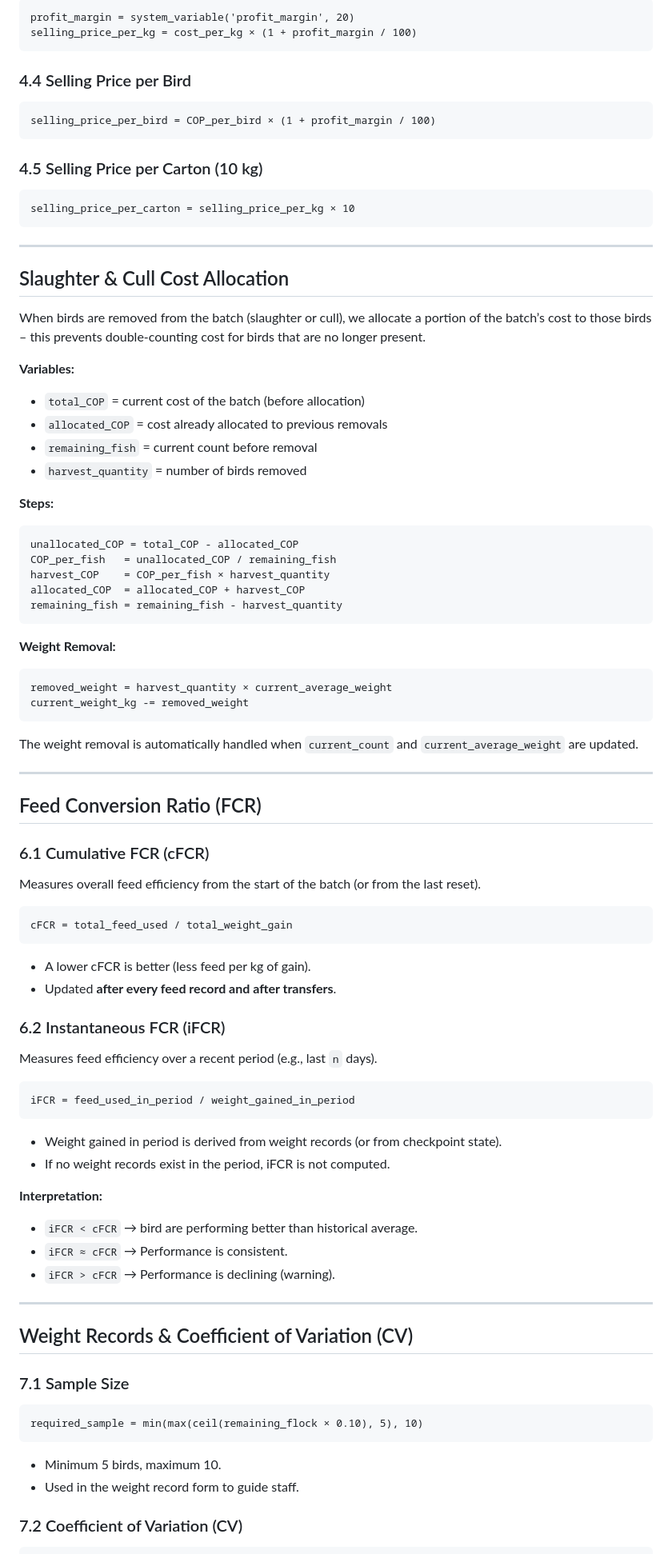
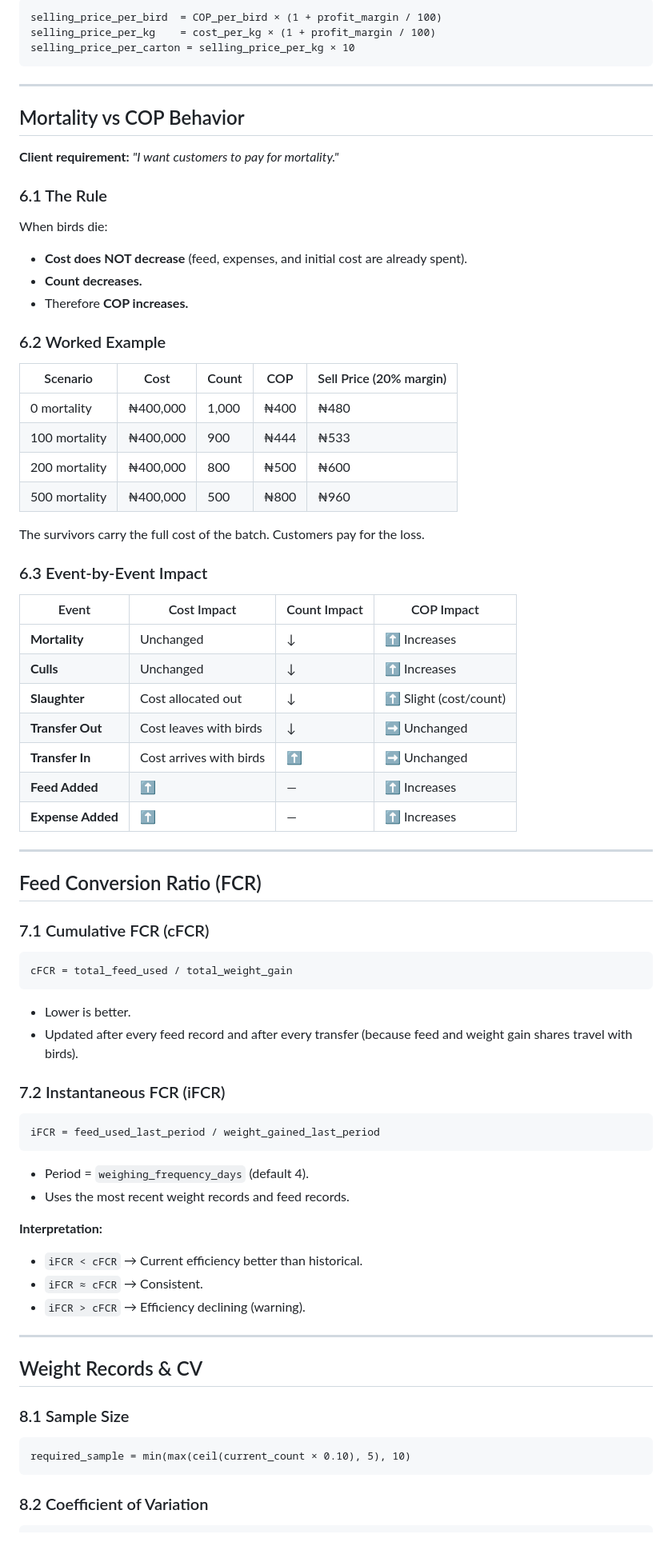
Before and after one commit to AGTECH101/bwet-laravel, a Markdown page: README.md, the part around one of its changes. Shown at 80% size. Rendered like a GitHub page.

````diff
--- a/README.md
+++ b/README.md
@@ -214,82 +232,82 @@ cost_per_kg = COP_per_bird / dressed_weight
 ```
-profit_margin = system_variable('profit_margin', 20)
-selling_price_per_kg = cost_per_kg × (1 + profit_margin / 100)
-```
-
-### 4.4 Selling Price per Bird
-```
-selling_price_per_bird = COP_per_bird × (1 + profit_margin / 100)
-```
-
-### 4.5 Selling Price per Carton (10 kg)
-```
+selling_price_per_bird  = COP_per_bird × (1 + profit_margin / 100)
+selling_price_per_kg    = cost_per_kg × (1 + profit_margin / 100)
 selling_price_per_carton = selling_price_per_kg × 10
 ```
 
 ---
 
-## Slaughter & Cull Cost Allocation
+## Mortality vs COP Behavior
 
-When birds are removed from the batch (slaughter or cull), we allocate a portion of the batch’s cost to those birds – this prevents double-counting cost for birds that are no longer present.
+**Client requirement:** *"I want customers to pay for mortality."*
 
-**Variables:**
-- `total_COP` = current cost of the batch (before allocation)
-- `allocated_COP` = cost already allocated to previous removals
-- `remaining_fish` = current count before removal
-- `harvest_quantity` = number of birds removed
+### 6.1 The Rule
 
-**Steps:**
-```
-unallocated_COP = total_COP - allocated_COP
-COP_per_fish   = unallocated_COP / remaining_fish
-harvest_COP    = COP_per_fish × harvest_quantity
-allocated_COP  = allocated_COP + harvest_COP
-remaining_fish = remaining_fish - harvest_quantity
-```
+When birds die:
+- **Cost does NOT decrease** (feed, expenses, and initial cost are already spent).
+- **Count decreases.**
+- Therefore **COP increases.**
 
-**Weight Removal:**
-```
-removed_weight = harvest_quantity × current_average_weight
-current_weight_kg -= removed_weight
-```
+### 6.2 Worked Example
 
-The weight removal is automatically handled when `current_count` and `current_average_weight` are updated.
+| Scenario | Cost | Count | COP | Sell Price (20% margin) |
+|----------|------|-------|-----|-------------------------|
+| 0 mortality | ₦400,000 | 1,000 | ₦400 | ₦480 |
+| 100 mortality | ₦400,000 | 900 | ₦444 | ₦533 |
+| 200 mortality | ₦400,000 | 800 | ₦500 | ₦600 |
+| 500 mortality | ₦400,000 | 500 | ₦800 | ₦960 |
+
+The survivors carry the full cost of the batch. Customers pay for the loss.
+
+### 6.3 Event-by-Event Impact
+
+| Event | Cost Impact | Count Impact | COP Impact |
+|-------|-------------|--------------|------------|
+| **Mortality** | Unchanged | ↓ | ⬆️ Increases |
+| **Culls** | Unchanged | ↓ | ⬆️ Increases |
+| **Slaughter** | Cost allocated out | ↓ | ⬆️ Slight (cost/count) |
+| **Transfer Out** | Cost leaves with birds | ↓ | ➡️ Unchanged |
+| **Transfer In** | Cost arrives with birds | ⬆️ | ➡️ Unchanged |
+| **Feed Added** | ⬆️ | — | ⬆️ Increases |
+| **Expense Added** | ⬆️ | — | ⬆️ Increases |
 
 ---
 
 ## Feed Conversion Ratio (FCR)
 
-### 6.1 Cumulative FCR (cFCR)
-Measures overall feed efficiency from the start of the batch (or from the last reset).
+### 7.1 Cumulative FCR (cFCR)
+
 ```
 cFCR = total_feed_used / total_weight_gain
 ```
-- A lower cFCR is better (less feed per kg of gain).
-- Updated **after every feed record and after transfers**.
 
-### 6.2 Instantaneous FCR (iFCR)
-Measures feed efficiency over a recent period (e.g., last `n` days).
+- Lower is better.
+- Updated after every feed record and after every transfer (because feed and weight gain shares travel with birds).
+
+### 7.2 Instantaneous FCR (iFCR)
+
 ```
-iFCR = feed_used_in_period / weight_gained_in_period
+iFCR = feed_used_last_period / weight_gained_last_period
 ```
-- Weight gained in period is derived from weight records (or from checkpoint state).
-- If no weight records exist in the period, iFCR is not computed.
+
+- Period = `weighing_frequency_days` (default 4).
+- Uses the most recent weight records and feed records.
 
 **Interpretation:**
-- `iFCR < cFCR` → bird are performing better than historical average.
-- `iFCR ≈ cFCR` → Performance is consistent.
-- `iFCR > cFCR` → Performance is declining (warning).
+- `iFCR < cFCR` → Current efficiency better than historical.
+- `iFCR ≈ cFCR` → Consistent.
+- `iFCR > cFCR` → Efficiency declining (warning).
 
 ---
 
-## Weight Records & Coefficient of Variation (CV)
+## Weight Records & CV
 
-### 7.1 Sample Size
+### 8.1 Sample Size
+
 ```
-required_sample = min(max(ceil(remaining_flock × 0.10), 5), 10)
+required_sample = min(max(ceil(current_count × 0.10), 5), 10)
 ```
-- Minimum 5 birds, maximum 10.
-- Used in the weight record form to guide staff.
 
-### 7.2 Coefficient of Variation (CV)
+### 8.2 Coefficient of Variation
+
 ```
````
Also changed, not shown: other parts of README.md (+363 -260 lines).
